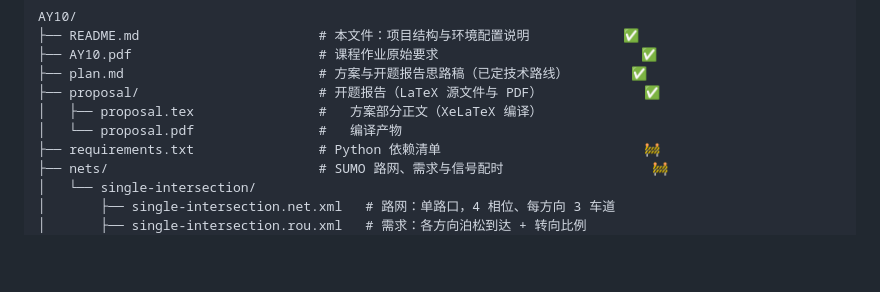
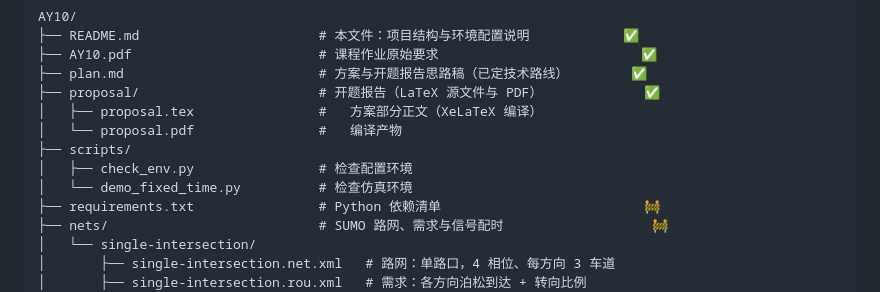
Before and after one commit to Tomblibli/AY10, a Markdown page: README.md, the part around the change. Rendered like a GitHub page; blank space fills up the shorter version.

Commit message:
update REAMME.md

```diff
--- a/README.md
+++ b/README.md
@@ -12,6 +12,9 @@ AY10/
 ├── proposal/                       # 开题报告（LaTeX 源文件与 PDF）             ✅
 │   ├── proposal.tex                #   方案部分正文（XeLaTeX 编译）
 │   └── proposal.pdf                #   编译产物
+├── scripts/
+│   ├── check_env.py                # 检查配置环境
+│   └── demo_fixed_time.py          # 检查仿真环境
 ├── requirements.txt                # Python 依赖清单                          🚧
 ├── nets/                           # SUMO 路网、需求与信号配时                   🚧
 │   └── single-intersection/
```
